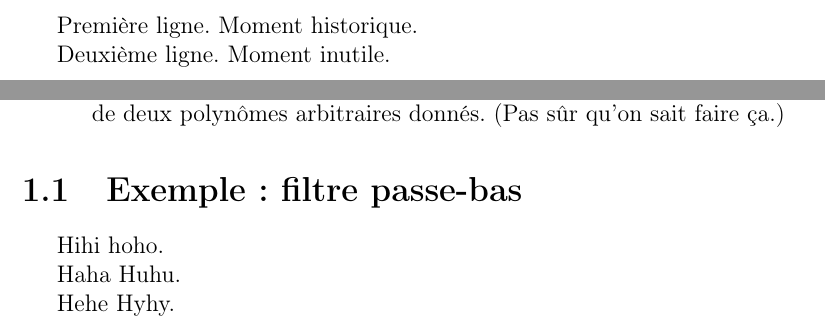
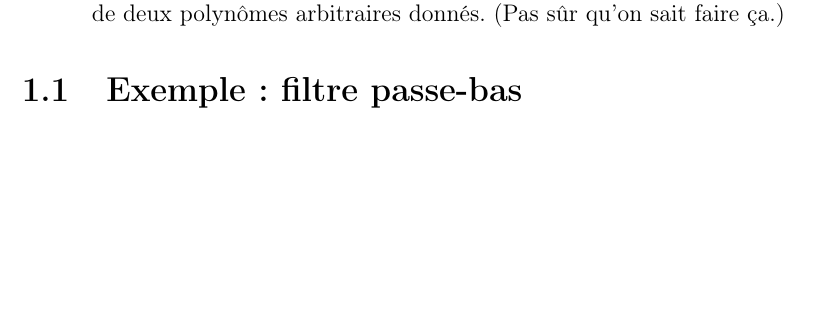
Before and after one commit to vlecomte/rapport-q2, a LaTeX document (root.tex, which reads filters/passe-bas.tex): two parts of pages 3 and 5 of 6 before the commit and part of page 4 of 5 after it, the two joined at a grey line, cut at the place of the change, the shorter picture padded with empty space. Compiled offline with pdfLaTeX.

Commit message:
Supprimé les lignes inutiles

```diff
--- a/filters/passe-bas.tex
+++ b/filters/passe-bas.tex
@@ -1,7 +1 @@
 \section{Exemple: filtre passe-bas}
-
-Hihi hoho.
-
-Haha Huhu.
-
-Hehe Hyhy.
--- a/root.tex
+++ b/root.tex
@@ -15,10 +15,6 @@
 \input{top/title.tex}
 \input{top/abstract.tex}
 
-Première ligne. Moment historique.
-
-Deuxième ligne. Moment inutile.
-
 \input{filters/chapter.tex}
 \input{approx-lin/chapter.tex}
 
```
